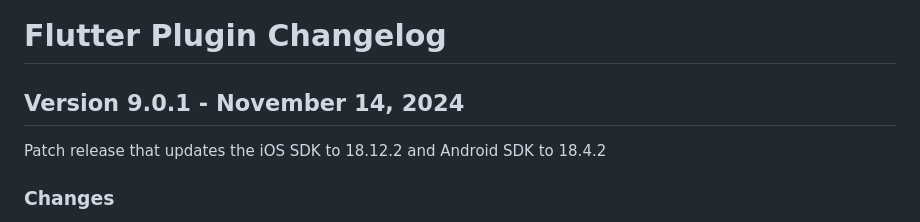
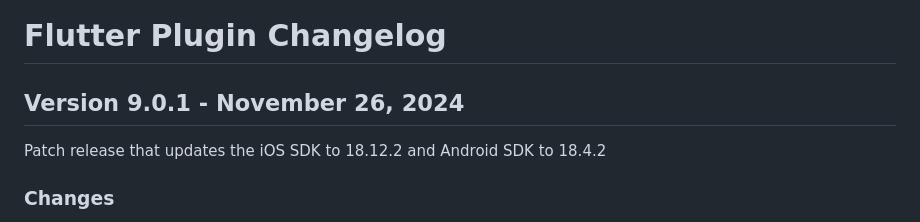
Before and after one commit to urbanairship/airship-flutter, a Markdown page: CHANGELOG.md, the part around the change. Rendered like a GitHub page.

Commit message:
Update date

```diff
--- a/CHANGELOG.md
+++ b/CHANGELOG.md
@@ -1,6 +1,6 @@
 # Flutter Plugin Changelog
 
-## Version 9.0.1 - November 14, 2024
+## Version 9.0.1 - November 26, 2024
 
 Patch release that updates the iOS SDK to 18.12.2 and Android SDK to 18.4.2
 
```
